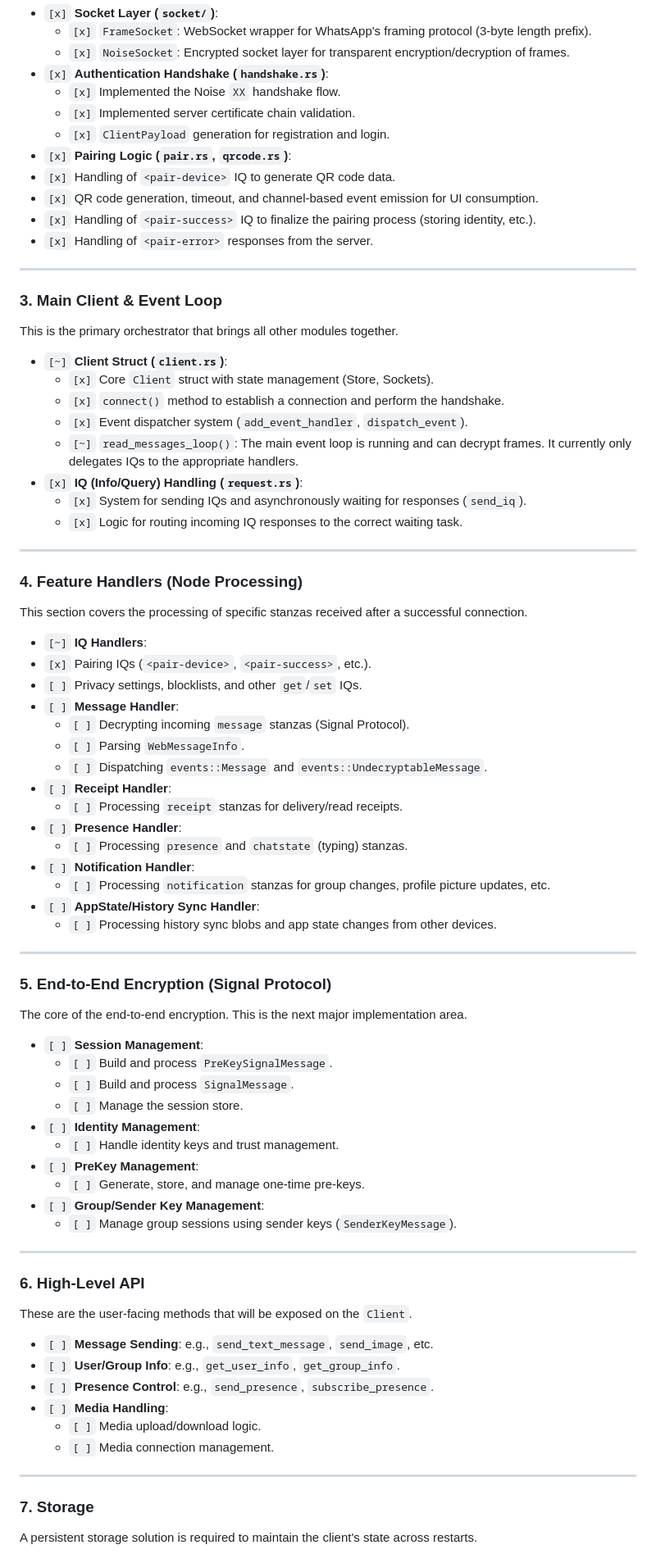
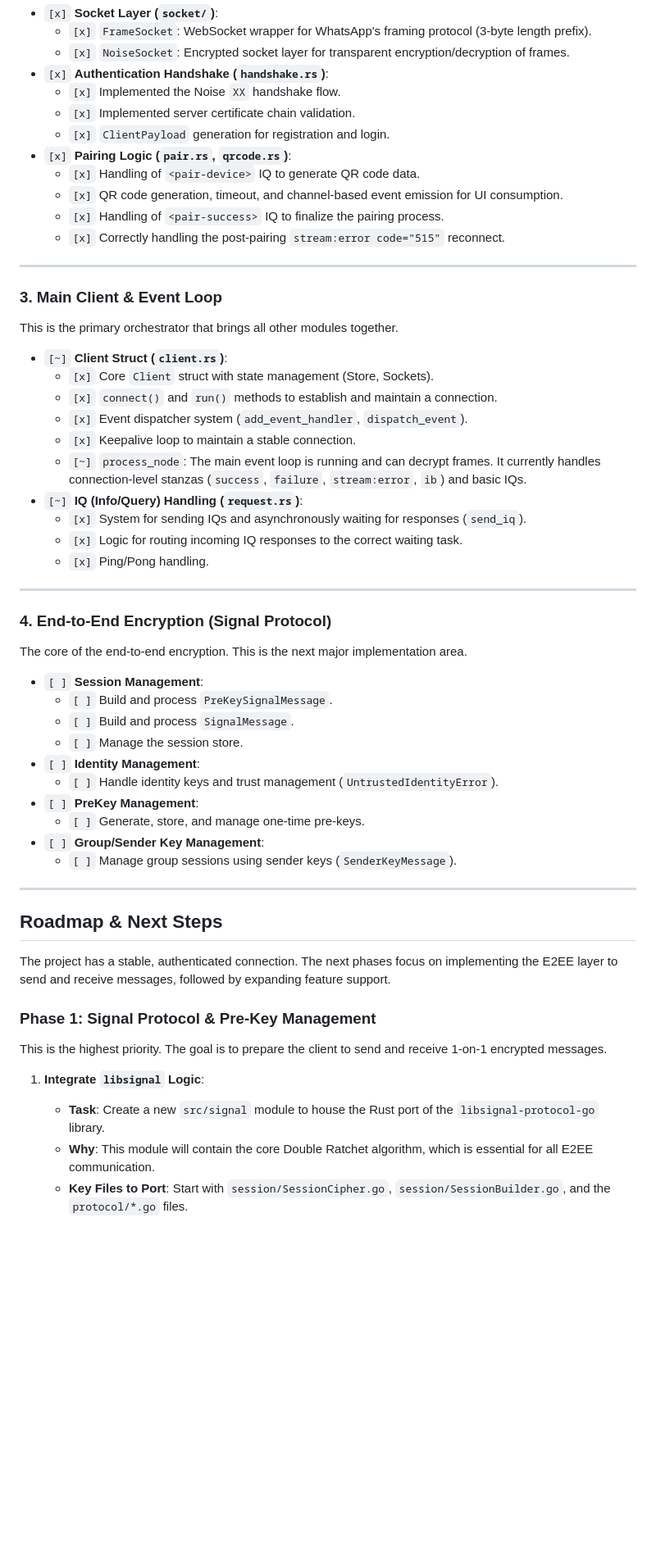
Before and after one commit to jlucaso1/whatsapp-rust, a Markdown page: README.md, the part around one of its changes. Shown at 82% size. GitHub-like rendering; blank space fills up the shorter version.

```diff
--- a/README.md
+++ b/README.md
@@ -55,10 +56,10 @@ This section covers establishing and securing the connection to WhatsApp's serve
   - `[x]` Implemented server certificate chain validation.
   - `[x]` `ClientPayload` generation for registration and login.
 - `[x]` **Pairing Logic (`pair.rs`, `qrcode.rs`)**:
-- `[x]` Handling of `<pair-device>` IQ to generate QR code data.
-- `[x]` QR code generation, timeout, and channel-based event emission for UI consumption.
-- `[x]` Handling of `<pair-success>` IQ to finalize the pairing process (storing identity, etc.).
-- `[x]` Handling of `<pair-error>` responses from the server.
+  - `[x]` Handling of `<pair-device>` IQ to generate QR code data.
+  - `[x]` QR code generation, timeout, and channel-based event emission for UI consumption.
+  - `[x]` Handling of `<pair-success>` IQ to finalize the pairing process.
+  - `[x]` Correctly handling the post-pairing `stream:error code="515"` reconnect.
 
 ---
 
@@ -68,38 +69,18 @@ This is the primary orchestrator that brings all other modules together.
 
 - `[~]` **Client Struct (`client.rs`)**:
   - `[x]` Core `Client` struct with state management (Store, Sockets).
-  - `[x]` `connect()` method to establish a connection and perform the handshake.
+  - `[x]` `connect()` and `run()` methods to establish and maintain a connection.
   - `[x]` Event dispatcher system (`add_event_handler`, `dispatch_event`).
-  - `[~]` `read_messages_loop()`: The main event loop is running and can decrypt frames. It currently only delegates IQs to the appropriate handlers.
-- `[x]` **IQ (Info/Query) Handling (`request.rs`)**:
+  - `[x]` Keepalive loop to maintain a stable connection.
+  - `[~]` `process_node`: The main event loop is running and can decrypt frames. It currently handles connection-level stanzas (`success`, `failure`, `stream:error`, `ib`) and basic IQs.
+- `[~]` **IQ (Info/Query) Handling (`request.rs`)**:
   - `[x]` System for sending IQs and asynchronously waiting for responses (`send_iq`).
   - `[x]` Logic for routing incoming IQ responses to the correct waiting task.
+  - `[x]` Ping/Pong handling.
 
 ---
 
-### 4. Feature Handlers (Node Processing)
-
-This section covers the processing of specific stanzas received after a successful connection.
-
-- `[~]` **IQ Handlers**:
-- `[x]` Pairing IQs (`<pair-device>`, `<pair-success>`, etc.).
-- `[ ]` Privacy settings, blocklists, and other `get`/`set` IQs.
-- `[ ]` **Message Handler**:
-  - `[ ]` Decrypting incoming `message` stanzas (Signal Protocol).
-  - `[ ]` Parsing `WebMessageInfo`.
-  - `[ ]` Dispatching `events::Message` and `events::UndecryptableMessage`.
-- `[ ]` **Receipt Handler**:
-  - `[ ]` Processing `receipt` stanzas for delivery/read receipts.
-- `[ ]` **Presence Handler**:
-  - `[ ]` Processing `presence` and `chatstate` (typing) stanzas.
-- `[ ]` **Notification Handler**:
-  - `[ ]` Processing `notification` stanzas for group changes, profile picture updates, etc.
-- `[ ]` **AppState/History Sync Handler**:
-  - `[ ]` Processing history sync blobs and app state changes from other devices.
-
----
-
-### 5. End-to-End Encryption (Signal Protocol)
+### 4. End-to-End Encryption (Signal Protocol)
 
 The core of the end-to-end encryption. This is the next major implementation area.
 
@@ -108,7 +89,7 @@ The core of the end-to-end encryption. This is the next major implementation are
   - `[ ]` Build and process `SignalMessage`.
   - `[ ]` Manage the session store.
 - `[ ]` **Identity Management**:
-  - `[ ]` Handle identity keys and trust management.
+  - `[ ]` Handle identity keys and trust management (`UntrustedIdentityError`).
 - `[ ]` **PreKey Management**:
   - `[ ]` Generate, store, and manage one-time pre-keys.
 - `[ ]` **Group/Sender Key Management**:
@@ -116,20 +97,17 @@ The core of the end-to-end encryption. This is the next major implementation are
 
 ---
 
-### 6. High-Level API
+## Roadmap & Next Steps
 
-These are the user-facing methods that will be exposed on the `Client`.
+The project has a stable, authenticated connection. The next phases focus on implementing the E2EE layer to send and receive messages, followed by expanding feature support.
 
-- `[ ]` **Message Sending**: e.g., `send_text_message`, `send_image`, etc.
-- `[ ]` **User/Group Info**: e.g., `get_user_info`, `get_group_info`.
-- `[ ]` **Presence Control**: e.g., `send_presence`, `subscribe_presence`.
-- `[ ]` **Media Handling**:
-  - `[ ]` Media upload/download logic.
-  - `[ ]` Media connection management.
+### Phase 1: Signal Protocol & Pre-Key Management
 
----
+This is the highest priority. The goal is to prepare the client to send and receive 1-on-1 encrypted messages.
 
-### 7. Storage
+1.  **Integrate `libsignal` Logic**:
 
-A persistent storage solution is required to maintain the client's state across restarts.
+    - **Task**: Create a new `src/signal` module to house the Rust port of the `libsignal-protocol-go` library.
+    - **Why**: This module will contain the core Double Ratchet algorithm, which is essential for all E2EE communication.
+    - **Key Files to Port**: Start with `session/SessionCipher.go`, `session/SessionBuilder.go`, and the `protocol/*.go` files.
 
```
Also changed, not shown: other parts of README.md (+71 -10 lines), docs/way_to_test.md (added, +274 -0 lines).
